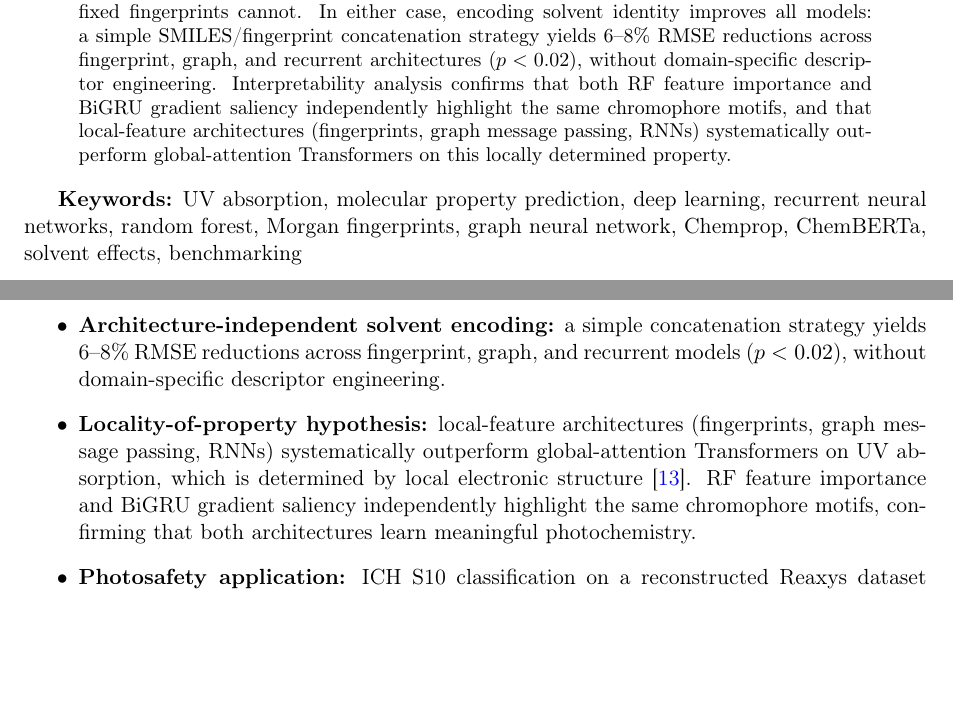
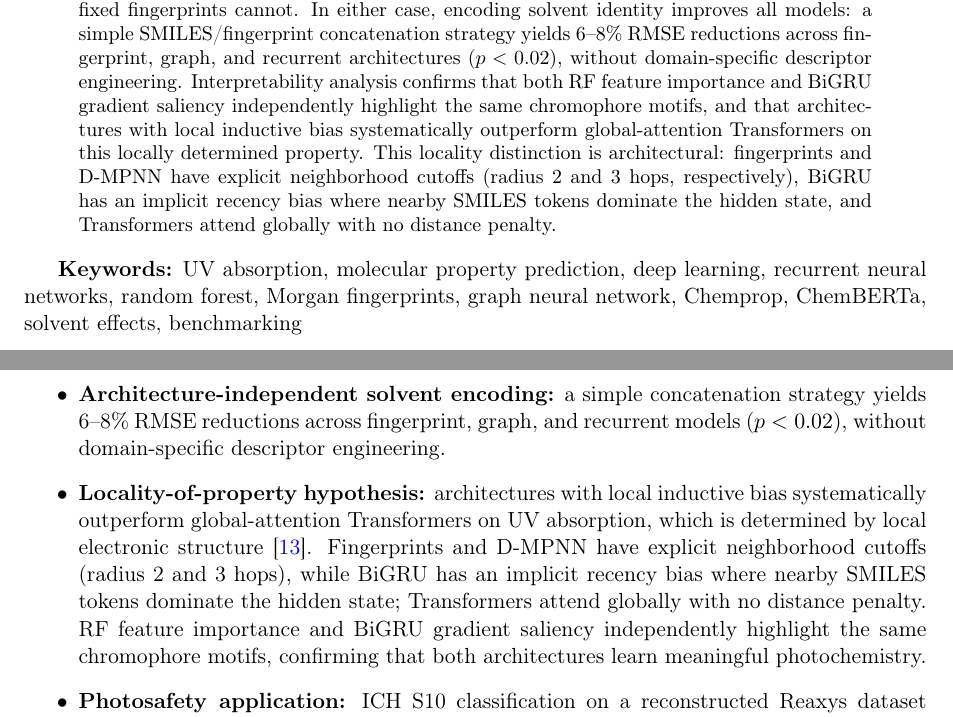
Before and after one commit to Umesh1608/ML_UV_models, a LaTeX paper (benchmark_paper.tex): two parts of pages 1 and 3 of 32, joined at a grey line, cut so that both start at the same text, the shorter picture padded with empty space. Compiled offline with pdfLaTeX.

Commit message:
Clarify locality claim: explain architectural basis for each model's local bias
Fingerprints = radius-2 cutoff, D-MPNN = 3-hop messages, BiGRU = recency
bias in hidden state, Transformers = global attention with no distance
penalty. Replaces vague 'local-feature architectures' with precise
mechanistic explanation.

```diff
--- a/benchmark_paper.tex
+++ b/benchmark_paper.tex
@@ -58,7 +58,8 @@ The answer depends on the task.
 For screening within known chemical space, RF with Morgan fingerprints is optimal: it matches the Chemprop graph neural network (RMSE = $31.34 \pm 1.82$ vs.\ $31.69 \pm 3.18$~nm, $p = 0.77$), trains in 15 minutes on a CPU with no hyperparameter tuning, and outperforms all sequence-based models.
 For exploring novel scaffolds, deep learning is superior: experimental validation on 16 novel UV-absorbing compounds shows that Chemprop (MAE = 26.2~nm), ChemBERTa (26.3~nm), and an optimized BiGRU (28.6~nm; 3-layer, 256-unit architecture identified via Bayesian hyperparameter search) all outperform RF (38.5~nm), as learned representations generalize where fixed fingerprints cannot.
 In either case, encoding solvent identity improves all models: a simple SMILES/fingerprint concatenation strategy yields 6--8\% RMSE reductions across fingerprint, graph, and recurrent architectures ($p < 0.02$), without domain-specific descriptor engineering.
-Interpretability analysis confirms that both RF feature importance and BiGRU gradient saliency independently highlight the same chromophore motifs, and that local-feature architectures (fingerprints, graph message passing, RNNs) systematically outperform global-attention Transformers on this locally determined property.
+Interpretability analysis confirms that both RF feature importance and BiGRU gradient saliency independently highlight the same chromophore motifs, and that architectures with local inductive bias systematically outperform global-attention Transformers on this locally determined property.
+This locality distinction is architectural: fingerprints and D-MPNN have explicit neighborhood cutoffs (radius 2 and 3 hops, respectively), BiGRU has an implicit recency bias where nearby SMILES tokens dominate the hidden state, and Transformers attend globally with no distance penalty.
 \end{abstract}
 
 \textbf{Keywords:} UV absorption, molecular property prediction, deep learning, recurrent neural networks, random forest, Morgan fingerprints, graph neural network, Chemprop, ChemBERTa, solvent effects, benchmarking
@@ -216,7 +217,7 @@ Our key contributions are:
     \item \textbf{Controlled multi-architecture comparison} across three datasets using published evaluation protocols. Chemprop (D-MPNN) with default hyperparameters sets new state-of-the-art results on both external datasets, while RF and Chemprop are statistically tied on primary cross-validation.
     \item \textbf{Optimized BiGRU architecture} via Bayesian hyperparameter search (3-layer, 256-unit, 4.8\% RMSE improvement), providing a tuned sequence-based model for practitioners without access to graph-based tools.
     \item \textbf{Architecture-independent solvent encoding:} a simple concatenation strategy yields 6--8\% RMSE reductions across fingerprint, graph, and recurrent models ($p < 0.02$), without domain-specific descriptor engineering.
-    \item \textbf{Locality-of-property hypothesis:} local-feature architectures (fingerprints, graph message passing, RNNs) systematically outperform global-attention Transformers on UV absorption, which is determined by local electronic structure~\cite{chenMolecularLanguage2023}. RF feature importance and BiGRU gradient saliency independently highlight the same chromophore motifs, confirming that both architectures learn meaningful photochemistry.
+    \item \textbf{Locality-of-property hypothesis:} architectures with local inductive bias systematically outperform global-attention Transformers on UV absorption, which is determined by local electronic structure~\cite{chenMolecularLanguage2023}. Fingerprints and D-MPNN have explicit neighborhood cutoffs (radius 2 and 3 hops), while BiGRU has an implicit recency bias where nearby SMILES tokens dominate the hidden state; Transformers attend globally with no distance penalty. RF feature importance and BiGRU gradient saliency independently highlight the same chromophore motifs, confirming that both architectures learn meaningful photochemistry.
     \item \textbf{Photosafety application:} ICH~S10 classification on a reconstructed Reaxys dataset validates practical utility.
 \end{itemize}
 
```
Also changed, not shown: benchmark_paper_jcim.tex (+3 -2 lines).
